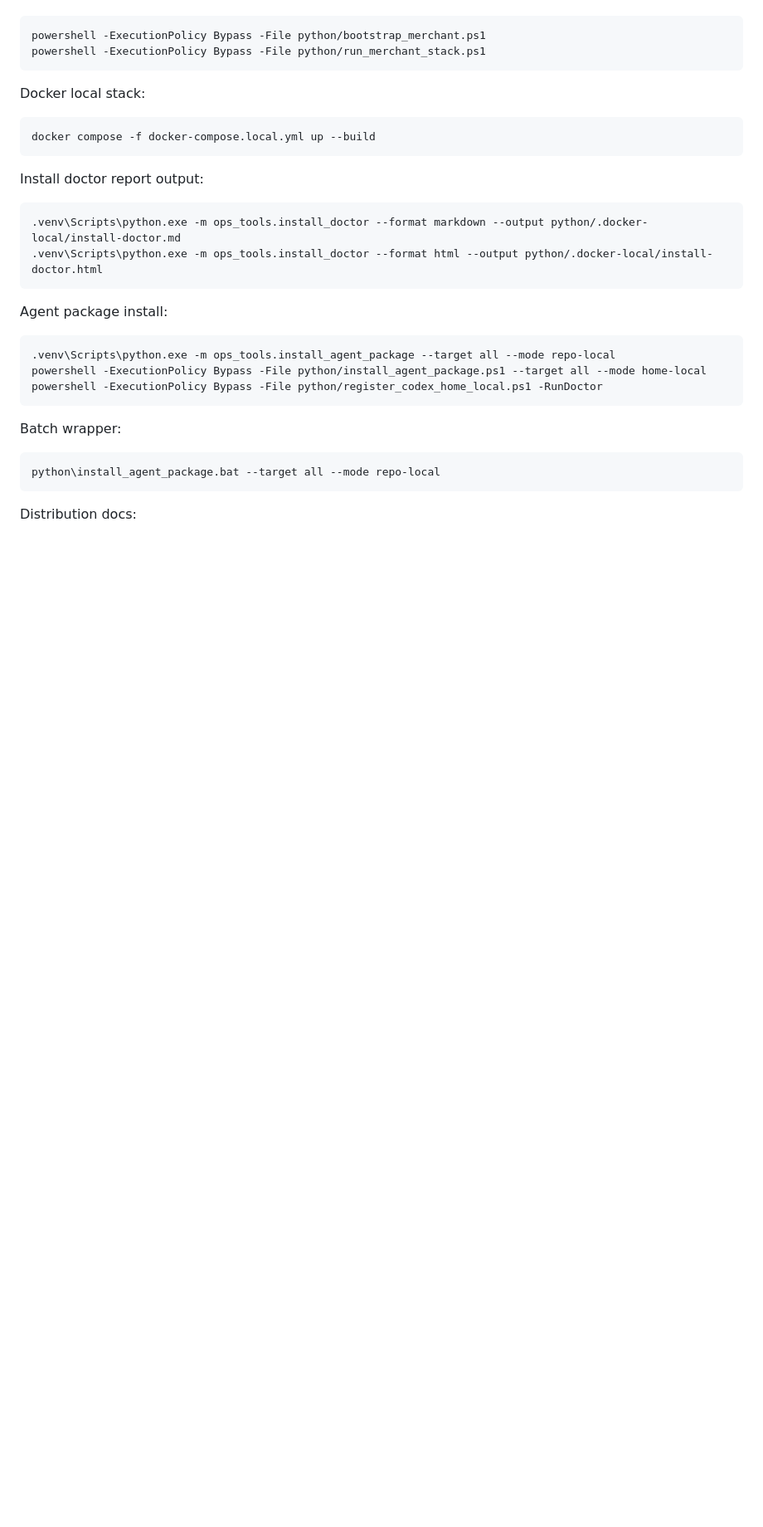
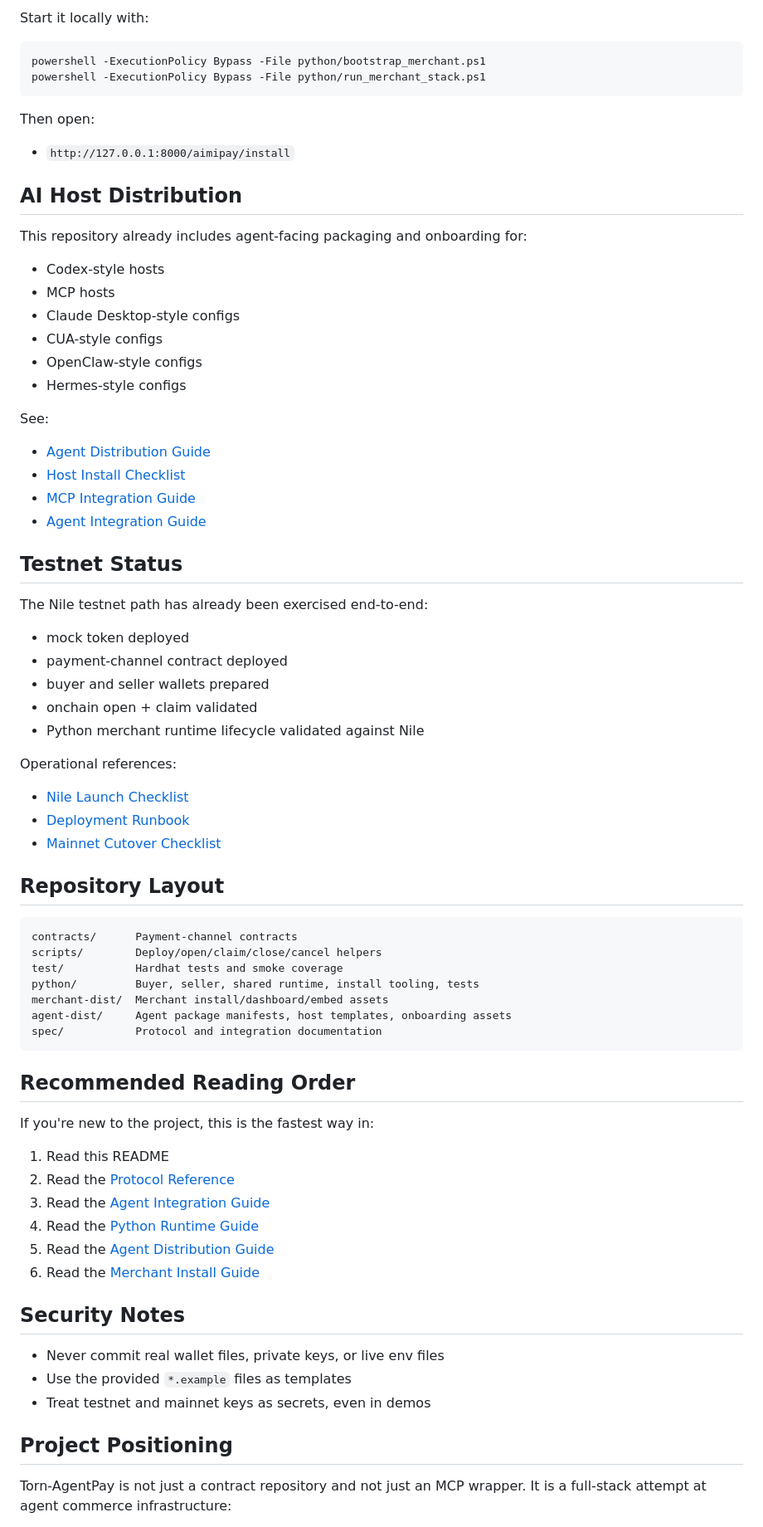
Before and after one commit to kanzakMu/Torn-AgentPay, a Markdown page: README.md, the part around one of its changes. Shown at 83% size. Drawn GitHub-style; blank space fills up the shorter version.

````diff
--- a/README.md
+++ b/README.md
@@ -108,35 +153,78 @@ Merchant install path:
+Start it locally with:
 
 ```powershell
 powershell -ExecutionPolicy Bypass -File python/bootstrap_merchant.ps1
 powershell -ExecutionPolicy Bypass -File python/run_merchant_stack.ps1
 ```
 
-Docker local stack:
+Then open:
 
-```bash
-docker compose -f docker-compose.local.yml up --build
+- `http://127.0.0.1:8000/aimipay/install`
+
+## AI Host Distribution
+
+This repository already includes agent-facing packaging and onboarding for:
+
+- Codex-style hosts
+- MCP hosts
+- Claude Desktop-style configs
+- CUA-style configs
+- OpenClaw-style configs
+- Hermes-style configs
+
+See:
+
+- [Agent Distribution Guide](agent-dist/README.md)
+- [Host Install Checklist](agent-dist/HOST_INSTALL_CHECKLIST.md)
+- [MCP Integration Guide](spec/MCP_INTEGRATION_GUIDE.md)
+- [Agent Integration Guide](spec/AGENT_INTEGRATION_GUIDE.md)
+
+## Testnet Status
+
+The Nile testnet path has already been exercised end-to-end:
+
+- mock token deployed
+- payment-channel contract deployed
+- buyer and seller wallets prepared
+- onchain open + claim validated
+- Python merchant runtime lifecycle validated against Nile
+
+Operational references:
+
+- [Nile Launch Checklist](python/NILE_LAUNCH_CHECKLIST.md)
+- [Deployment Runbook](python/DEPLOYMENT_RUNBOOK.md)
+- [Mainnet Cutover Checklist](python/MAINNET_CUTOVER_CHECKLIST.md)
+
+## Repository Layout
+
+```text
+contracts/      Payment-channel contracts
+scripts/        Deploy/open/claim/close/cancel helpers
+test/           Hardhat tests and smoke coverage
+python/         Buyer, seller, shared runtime, install tooling, tests
+merchant-dist/  Merchant install/dashboard/embed assets
+agent-dist/     Agent package manifests, host templates, onboarding assets
+spec/           Protocol and integration documentation
 ```
 
-Install doctor report output:
+## Recommended Reading Order
 
-```powershell
-.venv\Scripts\python.exe -m ops_tools.install_doctor --format markdown --output python/.docker-local/install-doctor.md
-.venv\Scripts\python.exe -m ops_tools.install_doctor --format html --output python/.docker-local/install-doctor.html
-```
+If you're new to the project, this is the fastest way in:
 
-Agent package install:
+1. Read this README
+2. Read the [Protocol Reference](spec/PROTOCOL_REFERENCE.md)
+3. Read the [Agent Integration Guide](spec/AGENT_INTEGRATION_GUIDE.md)
+4. Read the [Python Runtime Guide](python/README.md)
+5. Read the [Agent Distribution Guide](agent-dist/README.md)
+6. Read the [Merchant Install Guide](merchant-dist/README.md)
 
-```powershell
-.venv\Scripts\python.exe -m ops_tools.install_agent_package --target all --mode repo-local
-powershell -ExecutionPolicy Bypass -File python/install_agent_package.ps1 --target all --mode home-local
-powershell -ExecutionPolicy Bypass -File python/register_codex_home_local.ps1 -RunDoctor
-```
+## Security Notes
 
-Batch wrapper:
+- Never commit real wallet files, private keys, or live env files
+- Use the provided `*.example` files as templates
+- Treat testnet and mainnet keys as secrets, even in demos
 
-```bat
-python\install_agent_package.bat --target all --mode repo-local
-```
+## Project Positioning
 
-Distribution docs:
+Torn-AgentPay is not just a contract repository and not just an MCP wrapper. It is a full-stack attempt at agent commerce infrastructure:
 
````
Also changed, not shown: other parts of README.md (+110 -113 lines).
